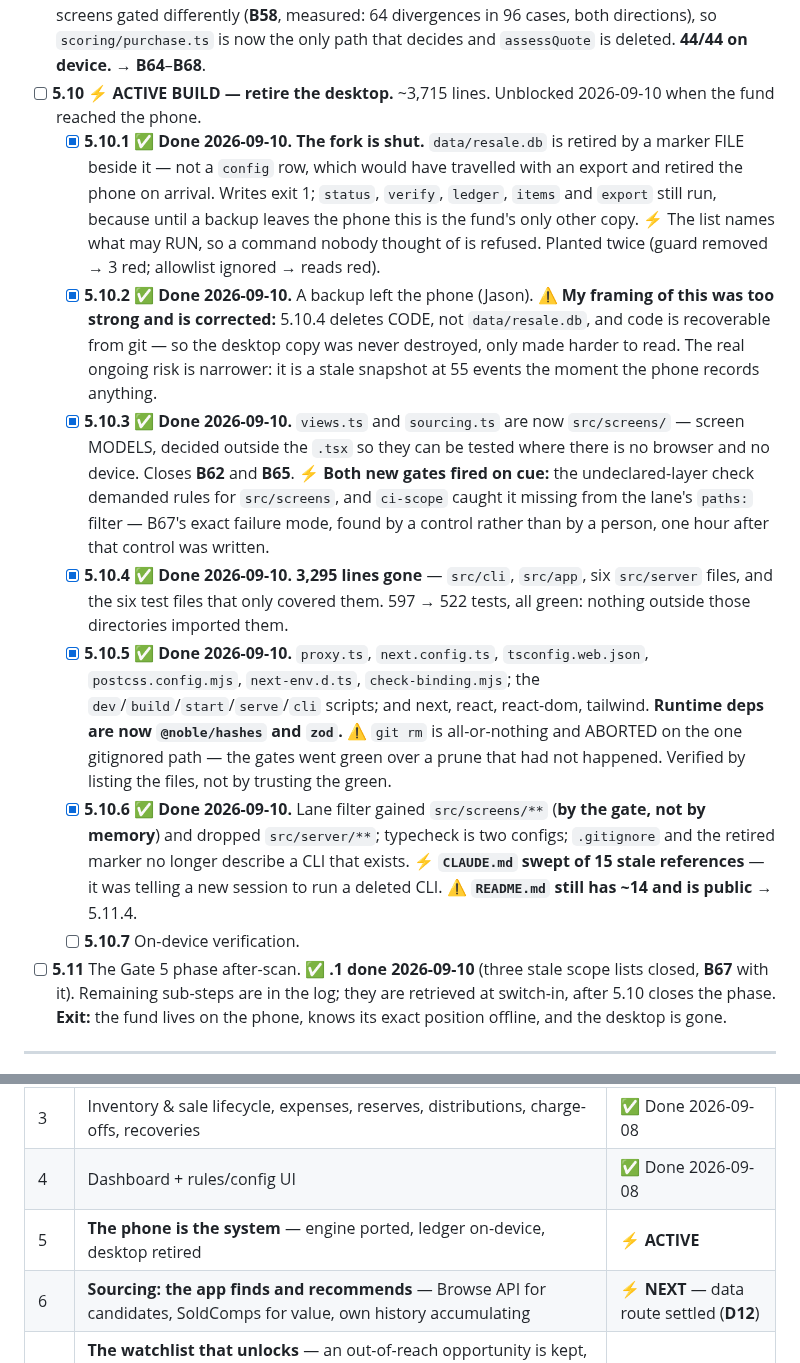
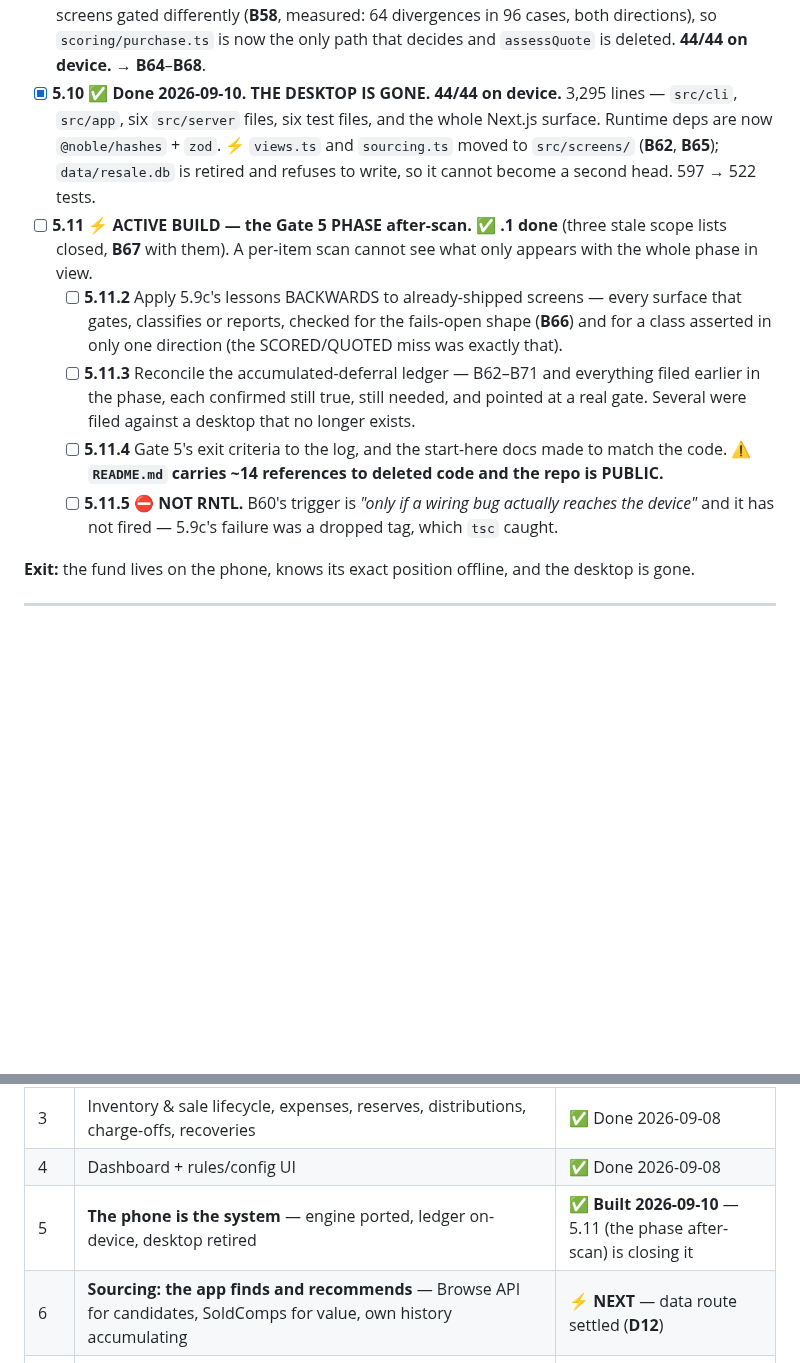
Before and after one commit to jsnyde03/resale-os, a Markdown page: MASTER_PLAN.md, 2 parts joined by grey strips. Rendered like a GitHub page; blank space fills up the shorter version.

Commit message:
Gate 5 built: 44/44 on device with the desktop deleted
The device run over the deletion commit passed 44/44 — the assertion that
matters is not that the desktop was removable but that removing it changed
nothing the phone does. Same 44 cases, before and after, on Apple's SQLite.

Gate 5's exit is met on all three clauses: the fund lives on the phone, it
knows its exact position offline, and the desktop is gone.

5.11 (the phase after-scan) takes the active slot, decomposed. It is a real
item, not a formality: several backlog entries were filed against a desktop
that no longer exists, README carries ~14 references to deleted code on a
public repo, and 5.9c's lessons have not been applied backwards to the
screens that shipped before them.

Co-Authored-By: Claude Opus 5 <noreply@anthropic.com>

```diff
--- a/MASTER_PLAN.md
+++ b/MASTER_PLAN.md
@@ -121,49 +121,30 @@ move unchanged**. `node:sqlite` is imported in exactly one file, which
       gated differently (**B58**, measured: 64 divergences in 96 cases, both
       directions), so `scoring/purchase.ts` is now the only path that decides and
       `assessQuote` is deleted. **44/44 on device.** → **B64**–**B68**.
-- [ ] **5.10** ⚡ **ACTIVE BUILD — retire the desktop.** ~3,715 lines. Unblocked
-      2026-09-10 when the fund reached the phone.
-  - [x] **5.10.1** ✅ **Done 2026-09-10. The fork is shut.** `data/resale.db` is
-        retired by a marker FILE beside it — not a `config` row, which would have
-        travelled with an export and retired the phone on arrival. Writes exit 1;
-        `status`, `verify`, `ledger`, `items` and `export` still run, because until
-        a backup leaves the phone this is the fund's only other copy. ⚡ The list
-        names what may RUN, so a command nobody thought of is refused. Planted
-        twice (guard removed → 3 red; allowlist ignored → reads red).
-  - [x] **5.10.2** ✅ **Done 2026-09-10.** A backup left the phone (Jason).
-        ⚠️ **My framing of this was too strong and is corrected:** 5.10.4 deletes
-        CODE, not `data/resale.db`, and code is recoverable from git — so the
-        desktop copy was never destroyed, only made harder to read. The real
-        ongoing risk is narrower: it is a stale snapshot at 55 events the moment
-        the phone records anything.
-  - [x] **5.10.3** ✅ **Done 2026-09-10.** `views.ts` and `sourcing.ts` are now
-        `src/screens/` — screen MODELS, decided outside the `.tsx` so they can be
-        tested where there is no browser and no device. Closes **B62** and **B65**.
-        ⚡ **Both new gates fired on cue:** the undeclared-layer check demanded rules
-        for `src/screens`, and `ci-scope` caught it missing from the lane's `paths:`
-        filter — B67's exact failure mode, found by a control rather than by a
-        person, one hour after that control was written.
-  - [x] **5.10.4** ✅ **Done 2026-09-10. 3,295 lines gone** — `src/cli`,
-        `src/app`, six `src/server` files, and the six test files that only
-        covered them. 597 → 522 tests, all green: nothing outside those
-        directories imported them.
-  - [x] **5.10.5** ✅ **Done 2026-09-10.** `proxy.ts`, `next.config.ts`,
-        `tsconfig.web.json`, `postcss.config.mjs`, `next-env.d.ts`,
-        `check-binding.mjs`; the `dev`/`build`/`start`/`serve`/`cli` scripts; and
-        next, react, react-dom, tailwind. **Runtime deps are now `@noble/hashes`
-        and `zod`.** ⚠️ `git rm` is all-or-nothing and ABORTED on the one
-        gitignored path — the gates went green over a prune that had not
-        happened. Verified by listing the files, not by trusting the green.
-  - [x] **5.10.6** ✅ **Done 2026-09-10.** Lane filter gained `src/screens/**`
-        (**by the gate, not by memory**) and dropped `src/server/**`; typecheck is
-        two configs; `.gitignore` and the retired marker no longer describe a CLI
-        that exists. ⚡ **`CLAUDE.md` swept of 15 stale references** — it was
-        telling a new session to run a deleted CLI. ⚠️ **`README.md` still has
-        ~14 and is public** → 5.11.4.
-  - [ ] **5.10.7** On-device verification.
-- [ ] **5.11** The Gate 5 phase after-scan. ✅ **.1 done 2026-09-10** (three stale
-      scope lists closed, **B67** with it). Remaining sub-steps are in the log; they
-      are retrieved at switch-in, after 5.10 closes the phase.
+- [x] **5.10** ✅ **Done 2026-09-10. THE DESKTOP IS GONE. 44/44 on device.**
+      3,295 lines — `src/cli`, `src/app`, six `src/server` files, six test files,
+      and the whole Next.js surface. Runtime deps are now `@noble/hashes` + `zod`.
+      ⚡ `views.ts` and `sourcing.ts` moved to `src/screens/` (**B62**, **B65**);
+      `data/resale.db` is retired and refuses to write, so it cannot become a
+      second head. 597 → 522 tests.
+- [ ] **5.11** ⚡ **ACTIVE BUILD — the Gate 5 PHASE after-scan.** ✅ **.1 done**
+      (three stale scope lists closed, **B67** with them). A per-item scan cannot
+      see what only appears with the whole phase in view.
+  - [ ] **5.11.2** Apply 5.9c's lessons BACKWARDS to already-shipped screens —
+        every surface that gates, classifies or reports, checked for the
+        fails-open shape (**B66**) and for a class asserted in only one direction
+        (the SCORED/QUOTED miss was exactly that).
+  - [ ] **5.11.3** Reconcile the accumulated-deferral ledger — B62–B71 and
+        everything filed earlier in the phase, each confirmed still true, still
+        needed, and pointed at a real gate. Several were filed against a desktop
+        that no longer exists.
+  - [ ] **5.11.4** Gate 5's exit criteria to the log, and the start-here docs
+        made to match the code. ⚠️ **`README.md` carries ~14 references to
+        deleted code and the repo is PUBLIC.**
+  - [ ] **5.11.5** ⛔ **NOT RNTL.** B60's trigger is *"only if a wiring bug
+        actually reaches the device"* and it has not fired — 5.9c's failure was a
+        dropped tag, which `tsc` caught.
+
 **Exit:** the fund lives on the phone, knows its exact position offline, and the
 desktop is gone.
 
@@ -177,7 +158,7 @@ desktop is gone.
 | 2 | Opportunity + Buy/Risk score + eligibility + recommendation | ✅ Done 2026-09-08 |
 | 3 | Inventory & sale lifecycle, expenses, reserves, distributions, charge-offs, recoveries | ✅ Done 2026-09-08 |
 | 4 | Dashboard + rules/config UI | ✅ Done 2026-09-08 |
-| 5 | **The phone is the system** — engine ported, ledger on-device, desktop retired | ⚡ **ACTIVE** |
+| 5 | **The phone is the system** — engine ported, ledger on-device, desktop retired | ✅ **Built 2026-09-10** — 5.11 (the phase after-scan) is closing it |
 | 6 | **Sourcing: the app finds and recommends** — Browse API for candidates, SoldComps for value, own history accumulating | ⚡ **NEXT** — data route settled (**D12**) |
 | 6.5 | **The watchlist that unlocks** — an out-of-reach opportunity is kept, carries the NAV at which it clears every gate, and resurfaces when the fund crosses it | Open |
 | 7 | Market Radar beta — scarcity, demand, momentum, market opportunity, confidence | Open |
```
Also changed, not shown: MASTER_PLAN_LOG.md (+22 -0 lines).
